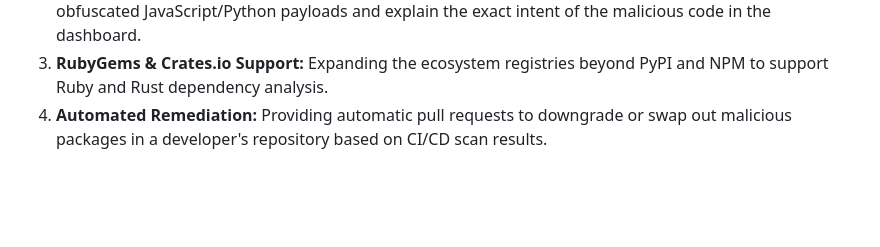
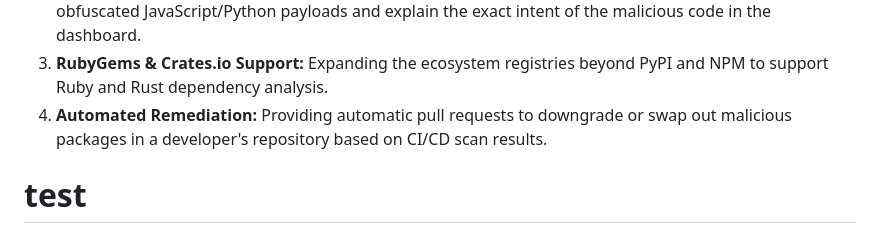
Before and after one commit to MAITO465/depthcharge, a Markdown page: README.md, the part around the change. Rendered like a GitHub page; blank space fills up the shorter version.

Commit message:
test: trigger CI pipeline

```diff
--- a/README.md
+++ b/README.md
@@ -195,3 +195,4 @@ Depthcharge is designed to be highly modular. Potential future enhancements incl
 2. **AI-Powered Code Analysis:** Integrating an LLM agent into the Static Engine to semantically analyze obfuscated JavaScript/Python payloads and explain the exact intent of the malicious code in the dashboard.
 3. **RubyGems & Crates.io Support:** Expanding the ecosystem registries beyond PyPI and NPM to support Ruby and Rust dependency analysis.
 4. **Automated Remediation:** Providing automatic pull requests to downgrade or swap out malicious packages in a developer's repository based on CI/CD scan results.
+# test
```
